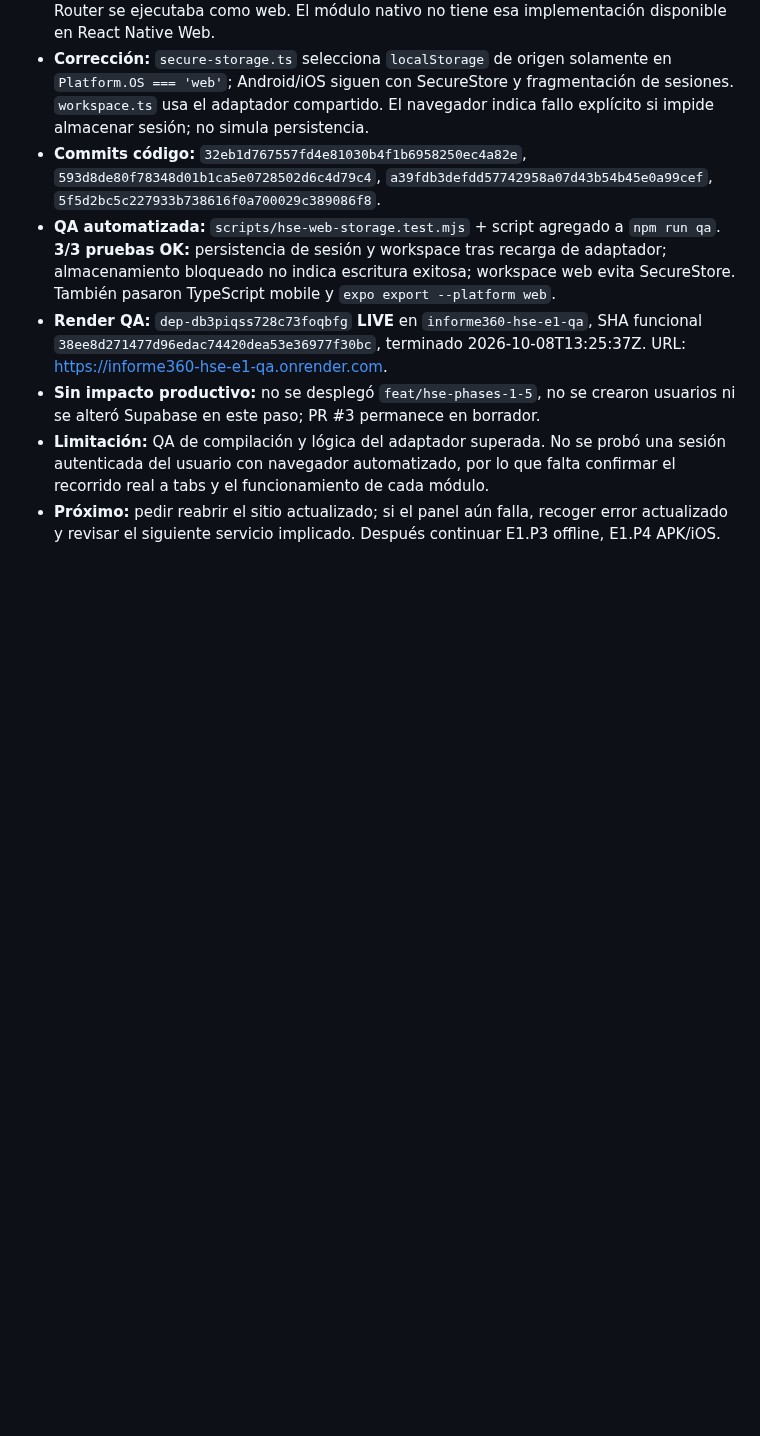
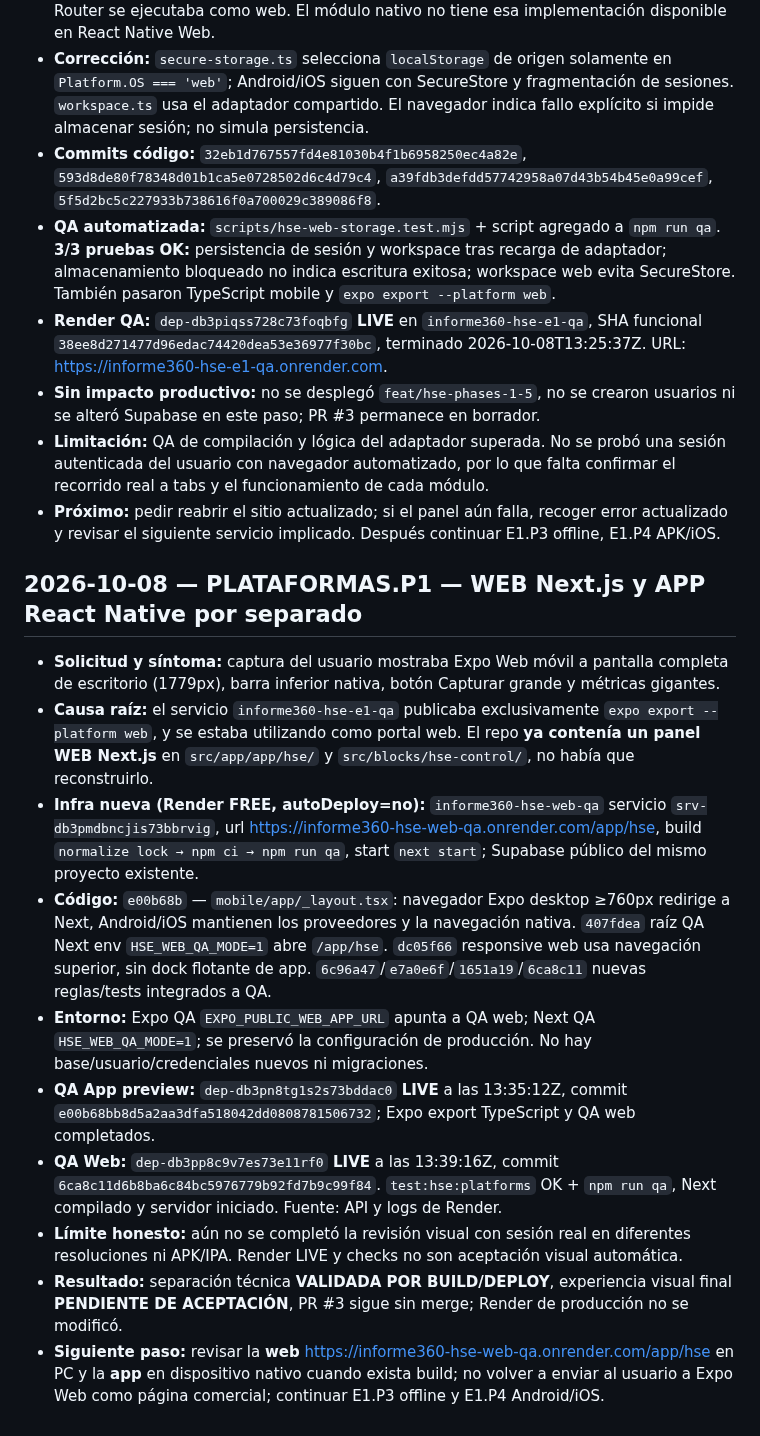
Before and after one commit to LordKurama01/informe360, a Markdown page: docs/bitacora/REGISTRO.md, the part around the change. GitHub-like rendering; blank space fills up the shorter version.

Commit message:
docs(hse): record deployed web/mobile split, QA evidence and next checkpoint

```diff
--- a/docs/bitacora/REGISTRO.md
+++ b/docs/bitacora/REGISTRO.md
@@ -158,3 +158,16 @@
 - **Sin impacto productivo:** no se desplegó `feat/hse-phases-1-5`, no se crearon usuarios ni se alteró Supabase en este paso; PR #3 permanece en borrador.
 - **Limitación:** QA de compilación y lógica del adaptador superada. No se probó una sesión autenticada del usuario con navegador automatizado, por lo que falta confirmar el recorrido real a tabs y el funcionamiento de cada módulo.
 - **Próximo:** pedir reabrir el sitio actualizado; si el panel aún falla, recoger error actualizado y revisar el siguiente servicio implicado. Después continuar E1.P3 offline, E1.P4 APK/iOS.
+
+
+## 2026-10-08 — PLATAFORMAS.P1 — WEB Next.js y APP React Native por separado
+- **Solicitud y síntoma:** captura del usuario mostraba Expo Web móvil a pantalla completa de escritorio (1779px), barra inferior nativa, botón Capturar grande y métricas gigantes.
+- **Causa raíz:** el servicio `informe360-hse-e1-qa` publicaba exclusivamente `expo export --platform web`, y se estaba utilizando como portal web. El repo **ya contenía un panel WEB Next.js** en `src/app/app/hse/` y `src/blocks/hse-control/`, no había que reconstruirlo.
+- **Infra nueva (Render FREE, autoDeploy=no):** `informe360-hse-web-qa` servicio `srv-db3pmdbncjis73bbrvig`, url https://informe360-hse-web-qa.onrender.com/app/hse, build `normalize lock → npm ci → npm run qa`, start `next start`; Supabase público del mismo proyecto existente.
+- **Código:** `e00b68b` — `mobile/app/_layout.tsx`: navegador Expo desktop ≥760px redirige a Next, Android/iOS mantienen los proveedores y la navegación nativa. `407fdea` raíz QA Next env `HSE_WEB_QA_MODE=1` abre `/app/hse`. `dc05f66` responsive web usa navegación superior, sin dock flotante de app. `6c96a47`/`e7a0e6f`/`1651a19`/`6ca8c11` nuevas reglas/tests integrados a QA.
+- **Entorno:** Expo QA `EXPO_PUBLIC_WEB_APP_URL` apunta a QA web; Next QA `HSE_WEB_QA_MODE=1`; se preservó la configuración de producción. No hay base/usuario/credenciales nuevos ni migraciones.
+- **QA App preview:** `dep-db3pn8tg1s2s73bddac0` **LIVE** a las 13:35:12Z, commit `e00b68bb8d5a2aa3dfa518042dd0808781506732`; Expo export TypeScript y QA web completados.
+- **QA Web:** `dep-db3pp8c9v7es73e11rf0` **LIVE** a las 13:39:16Z, commit `6ca8c11d6b8ba6c84bc5976779b92fd7b9c99f84`. `test:hse:platforms` OK + `npm run qa`, Next compilado y servidor iniciado. Fuente: API y logs de Render.
+- **Límite honesto:** aún no se completó la revisión visual con sesión real en diferentes resoluciones ni APK/IPA. Render LIVE y checks no son aceptación visual automática.
+- **Resultado:** separación técnica **VALIDADA POR BUILD/DEPLOY**, experiencia visual final **PENDIENTE DE ACEPTACIÓN**, PR #3 sigue sin merge; Render de producción no se modificó.
+- **Siguiente paso:** revisar la **web** https://informe360-hse-web-qa.onrender.com/app/hse en PC y la **app** en dispositivo nativo cuando exista build; no volver a enviar al usuario a Expo Web como página comercial; continuar E1.P3 offline y E1.P4 Android/iOS.
```
